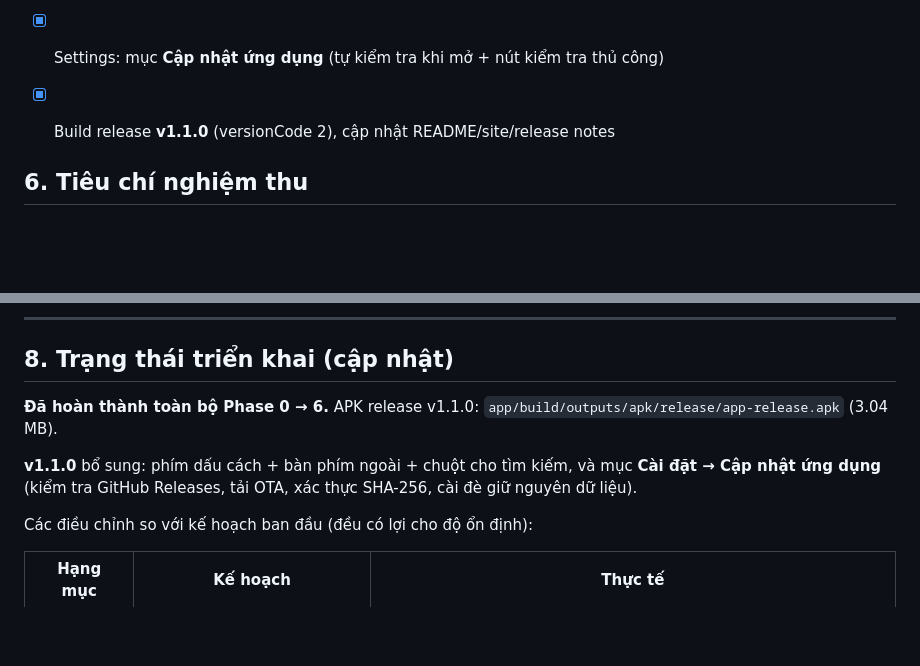
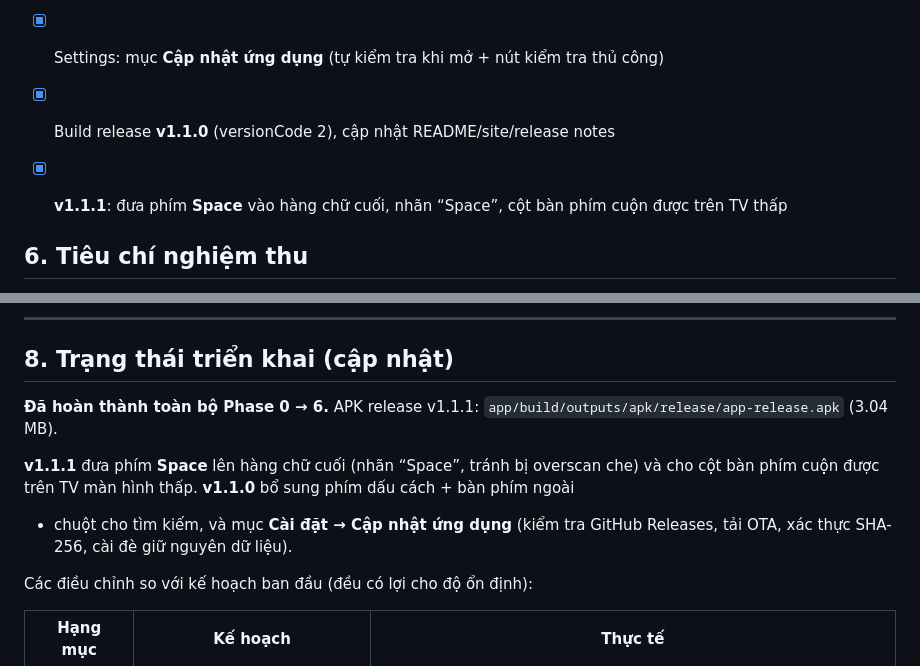
Before and after one commit to haokiet97/auraflix_tv_release, a Markdown page: PLAN.md, 2 parts joined by grey strips. GitHub-like rendering; blank space fills up the shorter version.

```diff
--- a/PLAN.md
+++ b/PLAN.md
@@ -159,6 +159,7 @@ app/src/main/java/com/auraflix/tv/
 - [x] Xác thực **SHA-256** + cài qua **FileProvider** (nâng cấp tại chỗ, giữ dữ liệu)
 - [x] Settings: mục **Cập nhật ứng dụng** (tự kiểm tra khi mở + nút kiểm tra thủ công)
 - [x] Build release **v1.1.0** (versionCode 2), cập nhật README/site/release notes
+- [x] **v1.1.1**: đưa phím **Space** vào hàng chữ cuối, nhãn “Space”, cột bàn phím cuộn được trên TV thấp
 
 
 ## 6. Tiêu chí nghiệm thu
@@ -179,11 +180,12 @@ Live TV / bóng đá, tài khoản đăng nhập, bình luận, tải offline, c
 
 ## 8. Trạng thái triển khai (cập nhật)
 
-**Đã hoàn thành toàn bộ Phase 0 → 6.** APK release v1.1.0: `app/build/outputs/apk/release/app-release.apk` (3.04 MB).
+**Đã hoàn thành toàn bộ Phase 0 → 6.** APK release v1.1.1: `app/build/outputs/apk/release/app-release.apk` (3.04 MB).
 
-**v1.1.0** bổ sung: phím dấu cách + bàn phím ngoài + chuột cho tìm kiếm, và mục
-**Cài đặt → Cập nhật ứng dụng** (kiểm tra GitHub Releases, tải OTA, xác thực SHA-256,
-cài đè giữ nguyên dữ liệu).
+**v1.1.1** đưa phím **Space** lên hàng chữ cuối (nhãn “Space”, tránh bị overscan che) và cho
+cột bàn phím cuộn được trên TV màn hình thấp. **v1.1.0** bổ sung phím dấu cách + bàn phím ngoài
++ chuột cho tìm kiếm, và mục **Cài đặt → Cập nhật ứng dụng** (kiểm tra GitHub Releases, tải OTA,
+xác thực SHA-256, cài đè giữ nguyên dữ liệu).
 
 Các điều chỉnh so với kế hoạch ban đầu (đều có lợi cho độ ổn định):
 
```
Also changed, not shown: README.md (+5 -4 lines), docs/RELEASE_NOTES_v1.1.1.md (added, +49 -0 lines), docs/screenshots/search.jpg, 3 other files.
